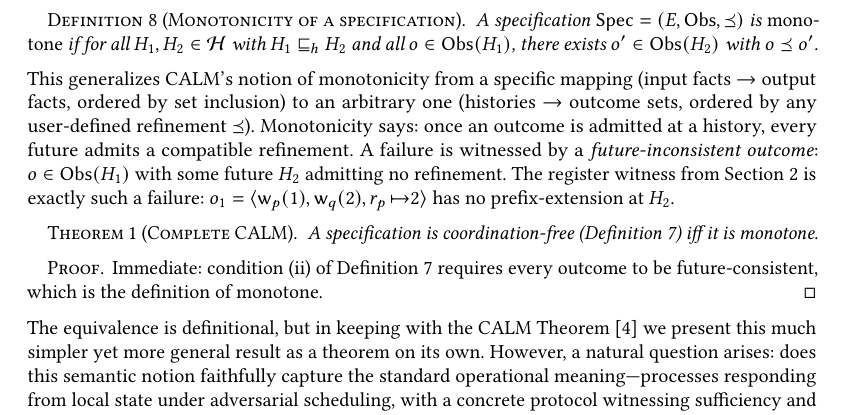
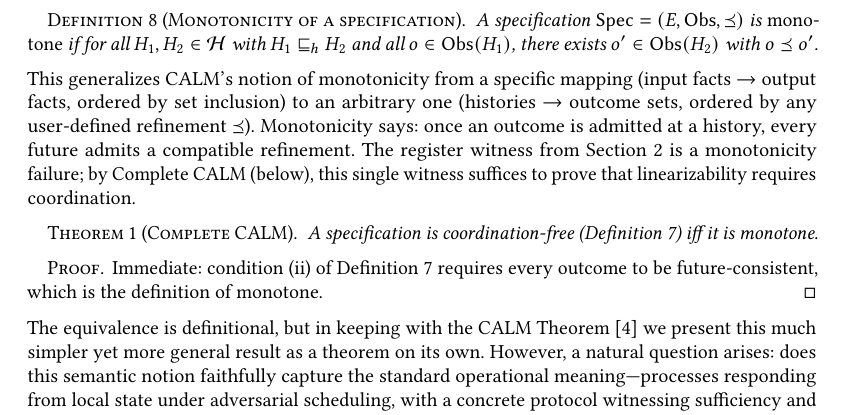
Before and after one commit to jhellerstein/coord-criterion, a LaTeX paper (main.tex): part of page 5 of 26, cut so that both start at the same text. Compiled offline with pdfLaTeX.

Commit message:
Register witness: payoff (one witness proves coordination required) instead of reiteration

```diff
--- a/main.tex
+++ b/main.tex
@@ -566,11 +566,9 @@ arbitrary one (histories $\to$ outcome sets, ordered by any
 user-defined refinement $\Ord$).
 Monotonicity says: once an outcome is admitted at a history, every
 future admits a compatible refinement.
-A failure is witnessed by a \emph{future-inconsistent outcome}:
-$o \in \Obs(H_1)$ with some future $H_2$ admitting no refinement.
-The register witness from Section~\ref{sec:example} is exactly such a
-failure: $o_1 = \langle \mathsf{w}_p(1), \mathsf{w}_q(2),
-r_p{\,\mapsto}2 \rangle$ has no prefix-extension at $H_2$.
+The register witness from Section~\ref{sec:example} is a
+monotonicity failure; by Complete CALM (below), this single witness
+suffices to prove that linearizability requires coordination.
 
 \begin{theorem}[Complete CALM]
   \label{thm:complete-calm}
```
